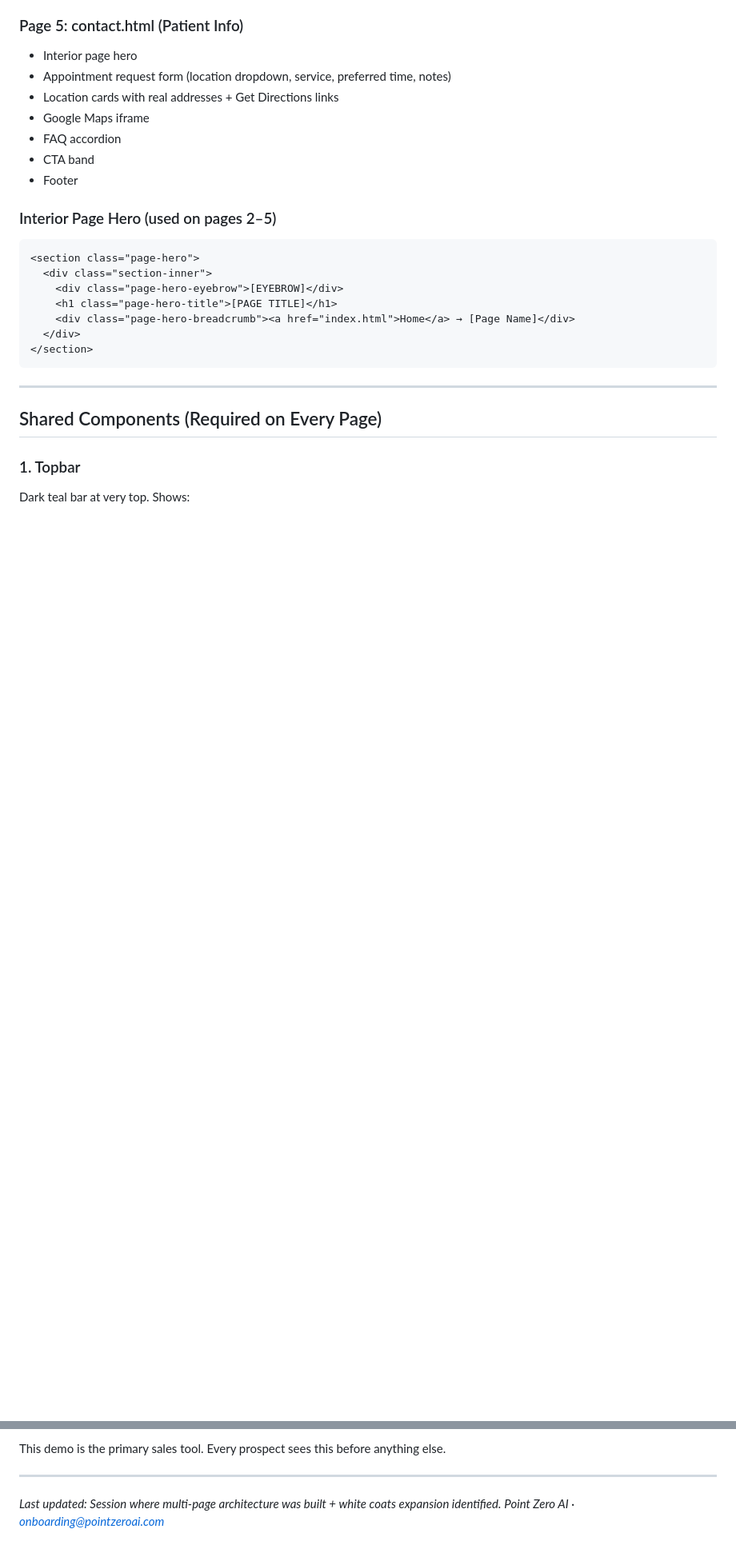
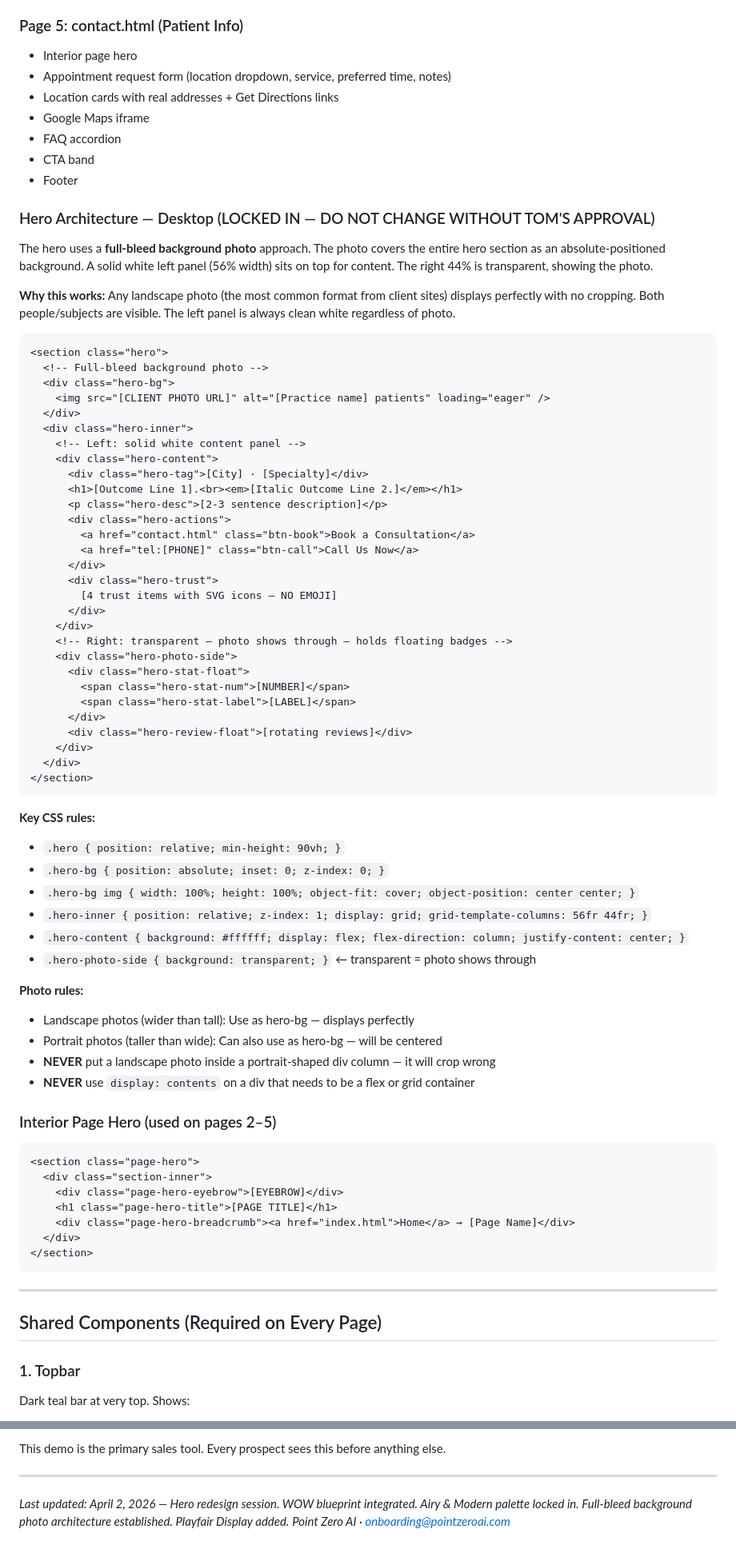
Before and after one commit to tzgainer-hub/dental-prototype, a Markdown page: CLAUDE.md, 2 parts joined by grey strips. Shown at 80% size. Rendered like a GitHub page; blank space fills up the shorter version.

````diff
--- a/CLAUDE.md
+++ b/CLAUDE.md
@@ -234,6 +261,58 @@ Active page gets class `nav-active` on its `<li><a>` element.
 - FAQ accordion
 - CTA band
 - Footer
+
+### Hero Architecture — Desktop (LOCKED IN — DO NOT CHANGE WITHOUT TOM'S APPROVAL)
+
+The hero uses a **full-bleed background photo** approach. The photo covers the entire hero section as an absolute-positioned background. A solid white left panel (56% width) sits on top for content. The right 44% is transparent, showing the photo.
+
+**Why this works:** Any landscape photo (the most common format from client sites) displays perfectly with no cropping. Both people/subjects are visible. The left panel is always clean white regardless of photo.
+
+```html
+<section class="hero">
+  <!-- Full-bleed background photo -->
+  <div class="hero-bg">
+    <img src="[CLIENT PHOTO URL]" alt="[Practice name] patients" loading="eager" />
+  </div>
+  <div class="hero-inner">
+    <!-- Left: solid white content panel -->
+    <div class="hero-content">
+      <div class="hero-tag">[City] · [Specialty]</div>
+      <h1>[Outcome Line 1].<br><em>[Italic Outcome Line 2.]</em></h1>
+      <p class="hero-desc">[2-3 sentence description]</p>
+      <div class="hero-actions">
+        <a href="contact.html" class="btn-book">Book a Consultation</a>
+        <a href="tel:[PHONE]" class="btn-call">Call Us Now</a>
+      </div>
+      <div class="hero-trust">
+        [4 trust items with SVG icons — NO EMOJI]
+      </div>
+    </div>
+    <!-- Right: transparent — photo shows through — holds floating badges -->
+    <div class="hero-photo-side">
+      <div class="hero-stat-float">
+        <span class="hero-stat-num">[NUMBER]</span>
+        <span class="hero-stat-label">[LABEL]</span>
+      </div>
+      <div class="hero-review-float">[rotating reviews]</div>
+    </div>
+  </div>
+</section>
+```
+
+**Key CSS rules:**
+- `.hero { position: relative; min-height: 90vh; }`
+- `.hero-bg { position: absolute; inset: 0; z-index: 0; }`
+- `.hero-bg img { width: 100%; height: 100%; object-fit: cover; object-position: center center; }`
+- `.hero-inner { position: relative; z-index: 1; display: grid; grid-template-columns: 56fr 44fr; }`
+- `.hero-content { background: #ffffff; display: flex; flex-direction: column; justify-content: center; }`
+- `.hero-photo-side { background: transparent; }` ← transparent = photo shows through
+
+**Photo rules:**
+- Landscape photos (wider than tall): Use as hero-bg — displays perfectly
+- Portrait photos (taller than wide): Can also use as hero-bg — will be centered
+- **NEVER** put a landscape photo inside a portrait-shaped div column — it will crop wrong
+- **NEVER** use `display: contents` on a div that needs to be a flex or grid container
 
 ### Interior Page Hero (used on pages 2–5)
 ```html
@@ -527,5 +610,5 @@ This demo is the primary sales tool. Every prospect sees this before anything el
 
 ---
 
-*Last updated: Session where multi-page architecture was built + white coats expansion identified.*
+*Last updated: April 2, 2026 — Hero redesign session. WOW blueprint integrated. Airy & Modern palette locked in. Full-bleed background photo architecture established. Playfair Display added.*
 *Point Zero AI · onboarding@pointzeroai.com*
````
Also changed, not shown: other parts of CLAUDE.md (+39 -8 lines).
